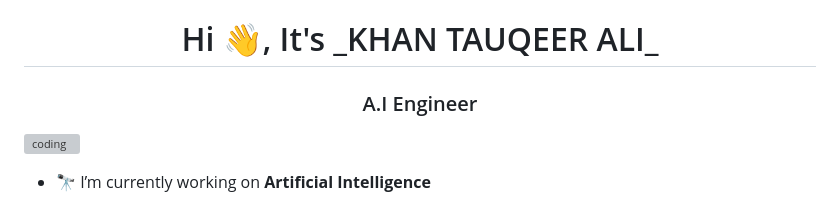
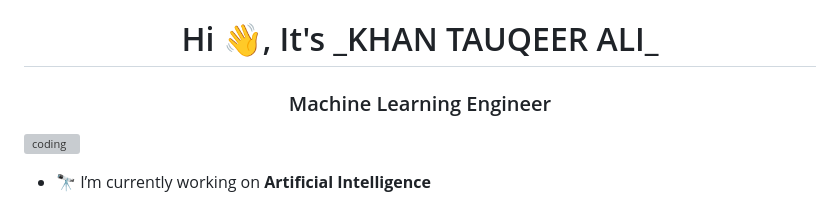
Before and after one commit to Tauqeer26/Tauqeer26, a Markdown page: README.md, the part around the change. Drawn GitHub-style; grey boxes are pictures that could not be loaded.

```diff
--- a/README.md
+++ b/README.md
@@ -1,5 +1,5 @@
 <h1 align="center">Hi 👋, It's _KHAN TAUQEER ALI_</h1>
-<h3 align="center">A.I Engineer</h3>
+<h3 align="center">Machine Learning Engineer</h3>
 <img align="right" alt="coding" width="400" src= "https://media4.giphy.com/media/RbDKaczqWovIugyJmW/giphy.gif">
 
 - 🔭 I’m currently working on **Artificial Intelligence**
```
